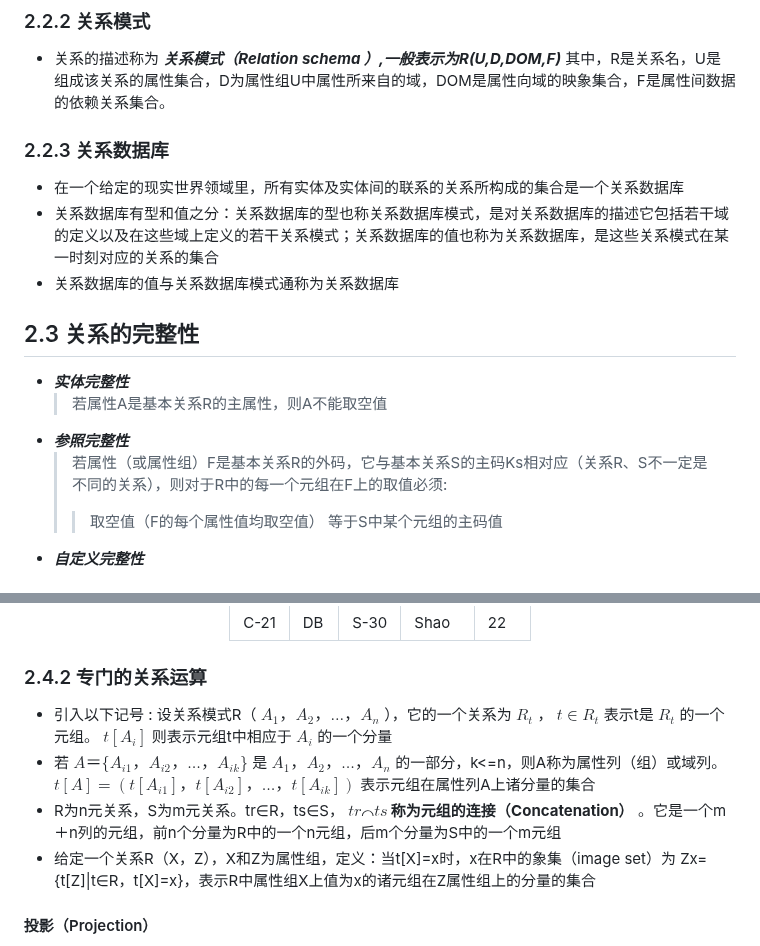
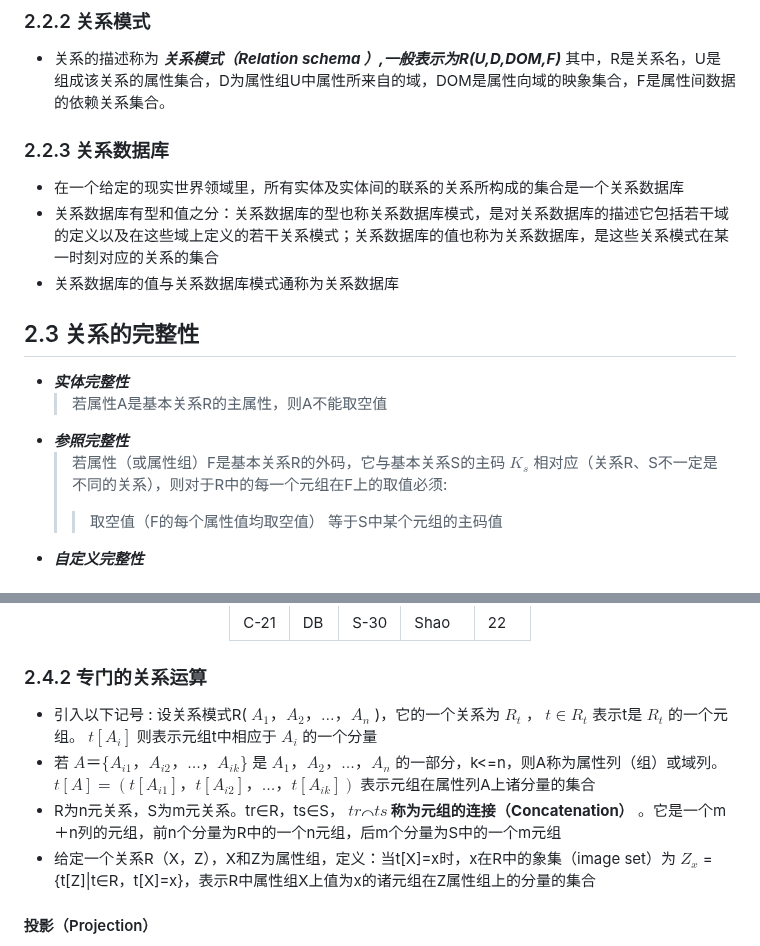
Before and after one commit to forget-eve/Database-Basics, a Markdown page: README.md, 2 parts joined by grey strips. GitHub-like rendering.

```diff
--- a/README.md
+++ b/README.md
@@ -571,15 +572,17 @@ I --> H
 
 ### 2.2.2 关系模式
 - 关系的描述称为 ***关系模式（Relation schema ）,一般表示为R(U,D,DOM,F)*** 其中，R是关系名，U是组成该关系的属性集合，D为属性组U中属性所来自的域，DOM是属性向域的映象集合，F是属性间数据的依赖关系集合。
+
 ### 2.2.3 关系数据库
 - 在一个给定的现实世界领域里，所有实体及实体间的联系的关系所构成的集合是一个关系数据库
 - 关系数据库有型和值之分：关系数据库的型也称关系数据库模式，是对关系数据库的描述它包括若干域的定义以及在这些域上定义的若干关系模式；关系数据库的值也称为关系数据库，是这些关系模式在某一时刻对应的关系的集合
 - 关系数据库的值与关系数据库模式通称为关系数据库
+
 ## 2.3 关系的完整性
 - ***实体完整性***
 	> 若属性A是基本关系R的主属性，则A不能取空值
 - ***参照完整性***
-  > 若属性（或属性组）F是基本关系R的外码，它与基本关系S的主码Ks相对应（关系R、S不一定是不同的关系），则对于R中的每一个元组在F上的取值必须:
+  > 若属性（或属性组）F是基本关系R的外码，它与基本关系S的主码 $K_s$ 相对应（关系R、S不一定是不同的关系），则对于R中的每一个元组在F上的取值必须:
   > > 取空值（F的每个属性值均取空值）
   > > 等于S中某个元组的主码值
 - ***自定义完整性***
@@ -862,10 +865,11 @@ I --> H
 </div>
 
 ### 2.4.2 专门的关系运算
-- 引入以下记号 : 设关系模式R（ $A_1，A_2，…，A_n$ ），它的一个关系为 $R_t$ ， $t∈R_t$ 表示t是 $R_t$ 的一个元组。 $t[A_i]$ 则表示元组t中相应于 $A_i$ 的一个分量
+- 引入以下记号 : 设关系模式R( $A_1，A_2，…，A_n$ )，它的一个关系为 $R_t$ ， $t∈R_t$ 表示t是 $R_t$ 的一个元组。 $t[A_i]$ 则表示元组t中相应于 $A_i$ 的一个分量
 - 若 $A＝\lbrace A_{i1}，A_{i2}，…，A_{ik}\rbrace$ 是 $A_1，A_2，…，A_n$ 的一部分，k<=n，则A称为属性列（组）或域列。 $t[A]=(t[A_{i1}]，t[A_{i2}]，…，t[A_{ik}])$ 表示元组在属性列A上诸分量的集合
 - R为n元关系，S为m元关系。tr∈R，ts∈S， **$tr ⌒ ts$ 称为元组的连接（Concatenation）** 。它是一个m＋n列的元组，前n个分量为R中的一个n元组，后m个分量为S中的一个m元组
-- 给定一个关系R（X，Z），X和Z为属性组，定义：当t[X]=x时，x在R中的象集（image set）为 Zx={t[Z]|t∈R，t[X]=x}，表示R中属性组X上值为x的诸元组在Z属性组上的分量的集合
+- 给定一个关系R（X，Z），X和Z为属性组，定义：当t[X]=x时，x在R中的象集（image set）为 $Z_x$ ={t[Z]|t∈R，t[X]=x}，表示R中属性组X上值为x的诸元组在Z属性组上的分量的集合
+
 #### 投影（Projection）
 - 关系R上的投影是从R中选择出若干属性，并且去掉重复元组组成一个新关系，属于单目运算
 - 记作: $\Pi_A(R)＝\lbrace t[A]| t \in R \rbrace$ A为R中的属性列
```
Also changed, not shown: other parts of README.md (+6 -2 lines).
